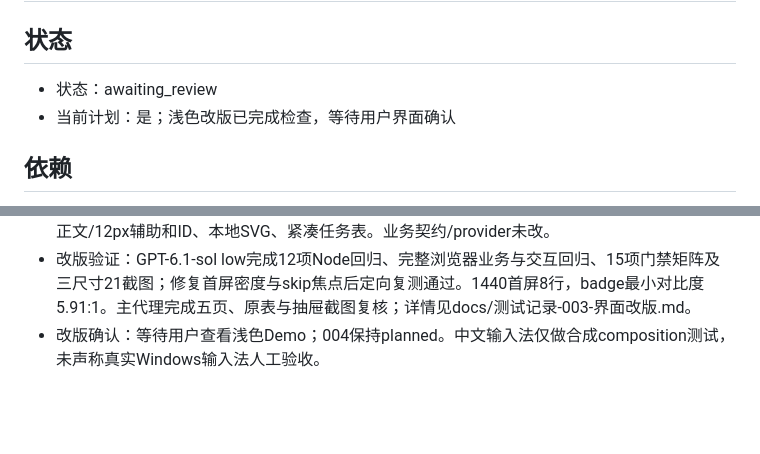
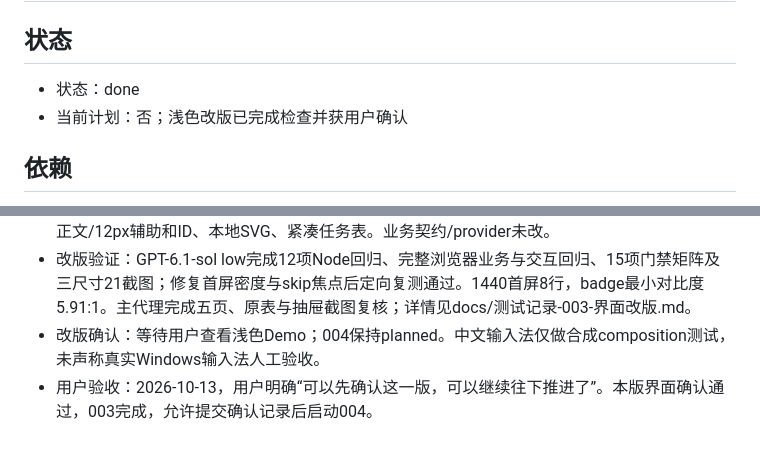
Before and after one commit to gcan1231/control-console, a Markdown page: plan/003-纯前端Demo与界面确认.md, 2 parts joined by grey strips. GitHub-like rendering; blank space fills up the shorter version.

```diff
--- a/plan/003-纯前端Demo与界面确认.md
+++ b/plan/003-纯前端Demo与界面确认.md
@@ -1,8 +1,8 @@
 # 003-纯前端Demo与界面确认
 
 ## 状态
-- 状态：awaiting_review
-- 当前计划：是；浅色改版已完成检查，等待用户界面确认
+- 状态：done
+- 当前计划：否；浅色改版已完成检查并获用户确认
 ## 依赖
 - 002完成、验证并提交。
 - 当前计划blocked时不得绕过；前项完成验收、记录并提交后才能推进。
@@ -41,3 +41,4 @@ Native HTML/CSS/JS ESmodules与mock数据层；不写真实xls、不执行采集
 - 改版交付：三个skill固定commit已安装及烟测；五页与480px任务抽屉采用统一浅色系统、14px正文/12px辅助和ID、本地SVG、紧凑任务表。业务契约/provider未改。
 - 改版验证：GPT-6.1-sol low完成12项Node回归、完整浏览器业务与交互回归、15项门禁矩阵及三尺寸21截图；修复首屏密度与skip焦点后定向复测通过。1440首屏8行，badge最小对比度5.91:1。主代理完成五页、原表与抽屉截图复核；详情见docs/测试记录-003-界面改版.md。
 - 改版确认：等待用户查看浅色Demo；004保持planned。中文输入法仅做合成composition测试，未声称真实Windows输入法人工验收。
+- 用户验收：2026-10-13，用户明确“可以先确认这一版，可以继续往下推进了”。本版界面确认通过，003完成，允许提交确认记录后启动004。
```
Also changed, not shown: plan/README.md (+2 -2 lines).
